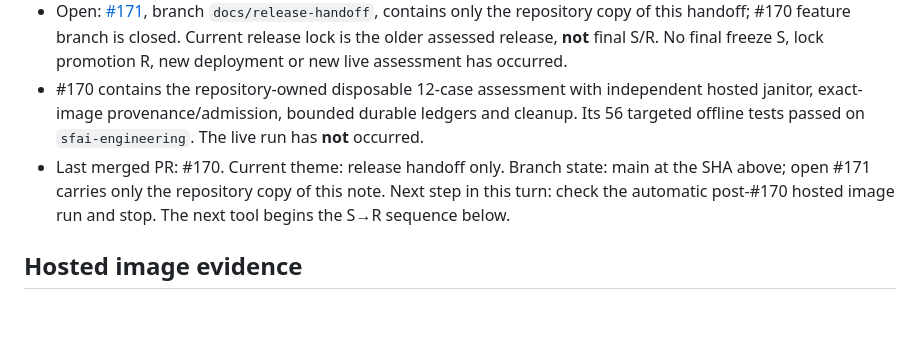
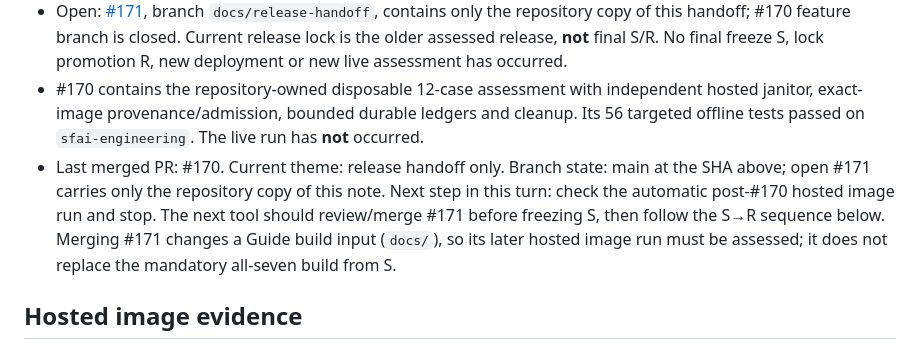
Before and after one commit to lamanasser56/secure-financial-ai-infrastructure, a Markdown page: docs/operations/RELEASE-HANDOFF.md, the part around the change. Drawn GitHub-style; blank space fills up the shorter version.

Commit message:
Clarify documentation merge before source freeze

```diff
--- a/docs/operations/RELEASE-HANDOFF.md
+++ b/docs/operations/RELEASE-HANDOFF.md
@@ -8,7 +8,7 @@
 - Merged: PRs #146–#169 implemented the approved 20 themes and hosted/portable fixes; [#170](https://github.com/lamanasser56/secure-financial-ai-infrastructure/pull/170) merged with all five checks green.
 - Open: [#171](https://github.com/lamanasser56/secure-financial-ai-infrastructure/pull/171), branch `docs/release-handoff`, contains only the repository copy of this handoff; #170 feature branch is closed. Current release lock is the older assessed release, **not** final S/R. No final freeze S, lock promotion R, new deployment or new live assessment has occurred.
 - #170 contains the repository-owned disposable 12-case assessment with independent hosted janitor, exact-image provenance/admission, bounded durable ledgers and cleanup. Its 56 targeted offline tests passed on `sfai-engineering`. The live run has **not** occurred.
-- Last merged PR: #170. Current theme: release handoff only. Branch state: main at the SHA above; open #171 carries only the repository copy of this note. Next step in this turn: check the automatic post-#170 hosted image run and stop. The next tool begins the S→R sequence below.
+- Last merged PR: #170. Current theme: release handoff only. Branch state: main at the SHA above; open #171 carries only the repository copy of this note. Next step in this turn: check the automatic post-#170 hosted image run and stop. The next tool should review/merge #171 before freezing S, then follow the S→R sequence below. Merging #171 changes a Guide build input (`docs/`), so its later hosted image run must be assessed; it does not replace the mandatory all-seven build from S.
 
 ## Hosted image evidence
 
```
